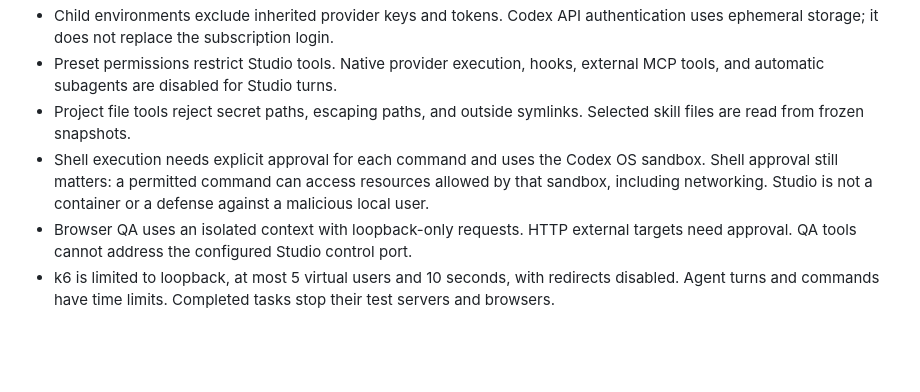
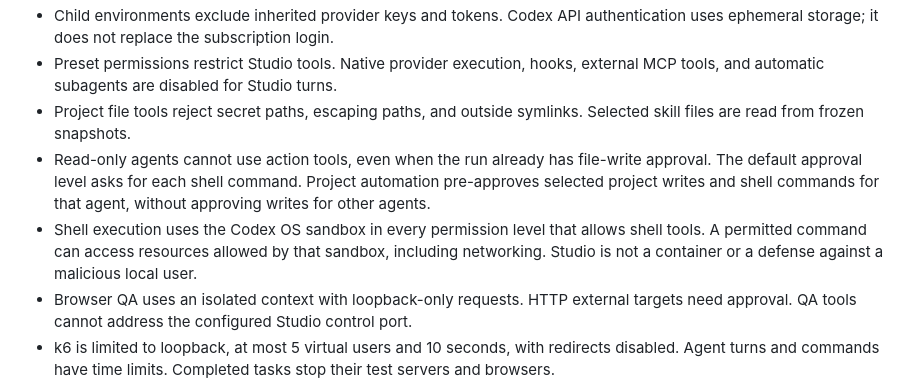
Before and after one commit to JHZLO/agent-studio, a Markdown page: docs/security.md, the part around the change. GitHub-like rendering; blank space fills up the shorter version.

```diff
--- a/docs/security.md
+++ b/docs/security.md
@@ -34,7 +34,8 @@ The 2026-10-23 binary scan of the patched k6 build found zero affected symbols a
 - Child environments exclude inherited provider keys and tokens. Codex API authentication uses ephemeral storage; it does not replace the subscription login.
 - Preset permissions restrict Studio tools. Native provider execution, hooks, external MCP tools, and automatic subagents are disabled for Studio turns.
 - Project file tools reject secret paths, escaping paths, and outside symlinks. Selected skill files are read from frozen snapshots.
-- Shell execution needs explicit approval for each command and uses the Codex OS sandbox. Shell approval still matters: a permitted command can access resources allowed by that sandbox, including networking. Studio is not a container or a defense against a malicious local user.
+- Read-only agents cannot use action tools, even when the run already has file-write approval. The default approval level asks for each shell command. Project automation pre-approves selected project writes and shell commands for that agent, without approving writes for other agents.
+- Shell execution uses the Codex OS sandbox in every permission level that allows shell tools. A permitted command can access resources allowed by that sandbox, including networking. Studio is not a container or a defense against a malicious local user.
 - Browser QA uses an isolated context with loopback-only requests. HTTP external targets need approval. QA tools cannot address the configured Studio control port.
 - k6 is limited to loopback, at most 5 virtual users and 10 seconds, with redirects disabled. Agent turns and commands have time limits. Completed tasks stop their test servers and browsers.
 
```
Also changed, not shown: README.md (+16 -2 lines).
